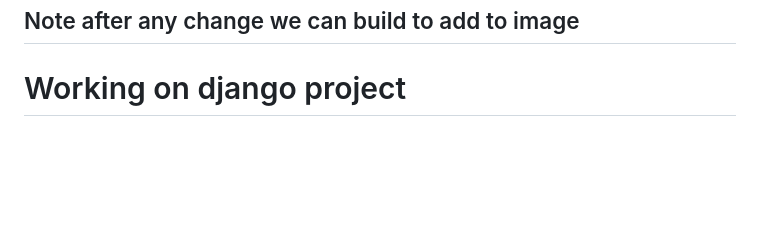
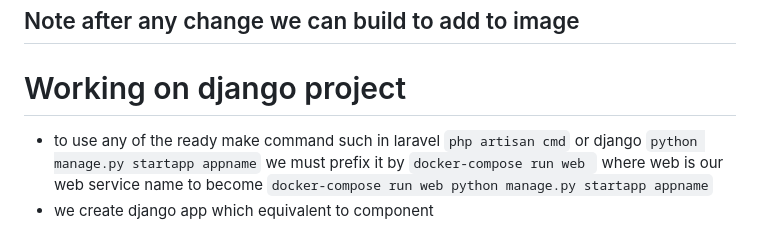
Before and after one commit to mostafaadawy/composejangodock, a Markdown page: README.md, the part around the change. Drawn GitHub-style; blank space fills up the shorter version.

Commit message:
create django app

```diff
--- a/README.md
+++ b/README.md
@@ -95,4 +95,6 @@ DATABASES = {
 ## Note after any change we can build to add to image
 
 # Working on django project
--
+- to use any of the ready make command such in laravel `php artisan cmd` or django `python manage.py startapp appname` we must prefix it by `docker-compose run web ` where web is our web service name
+to become `docker-compose run web python manage.py startapp appname`
+- we create django app which equivalent to component
```
